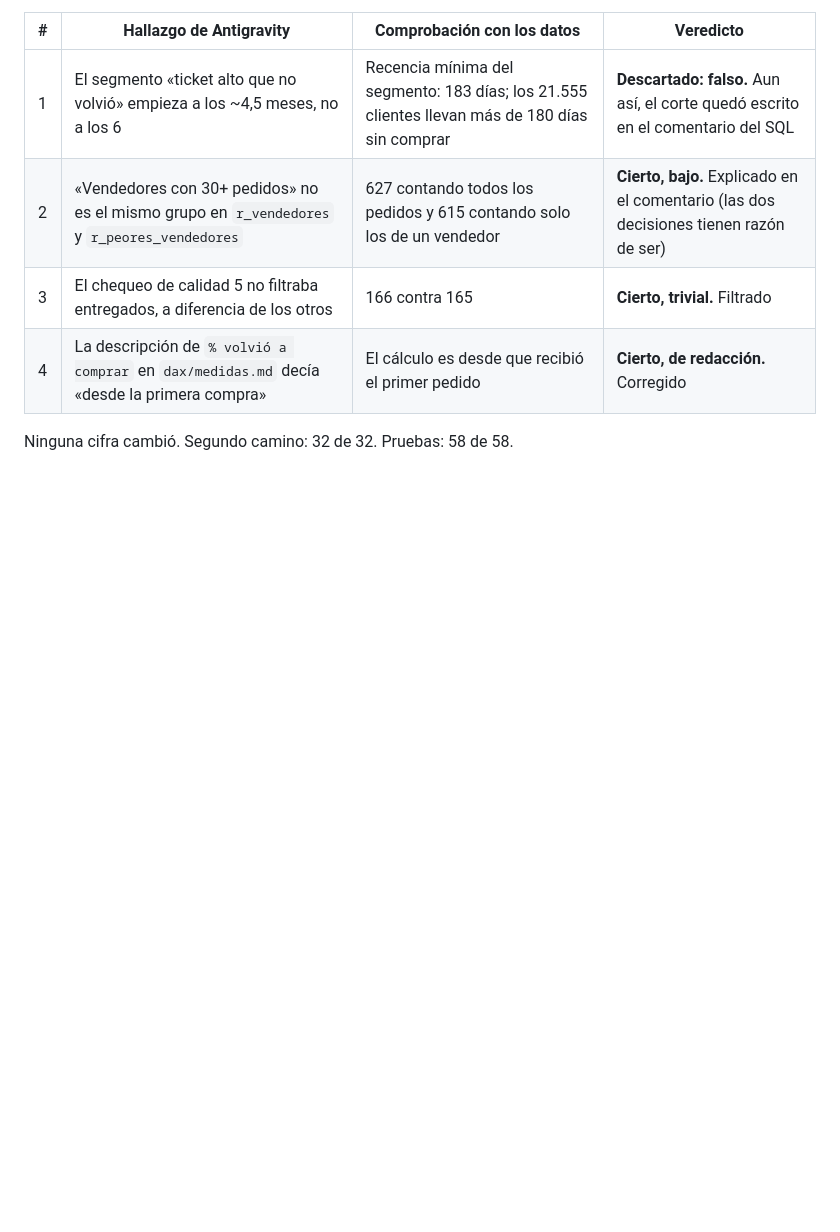
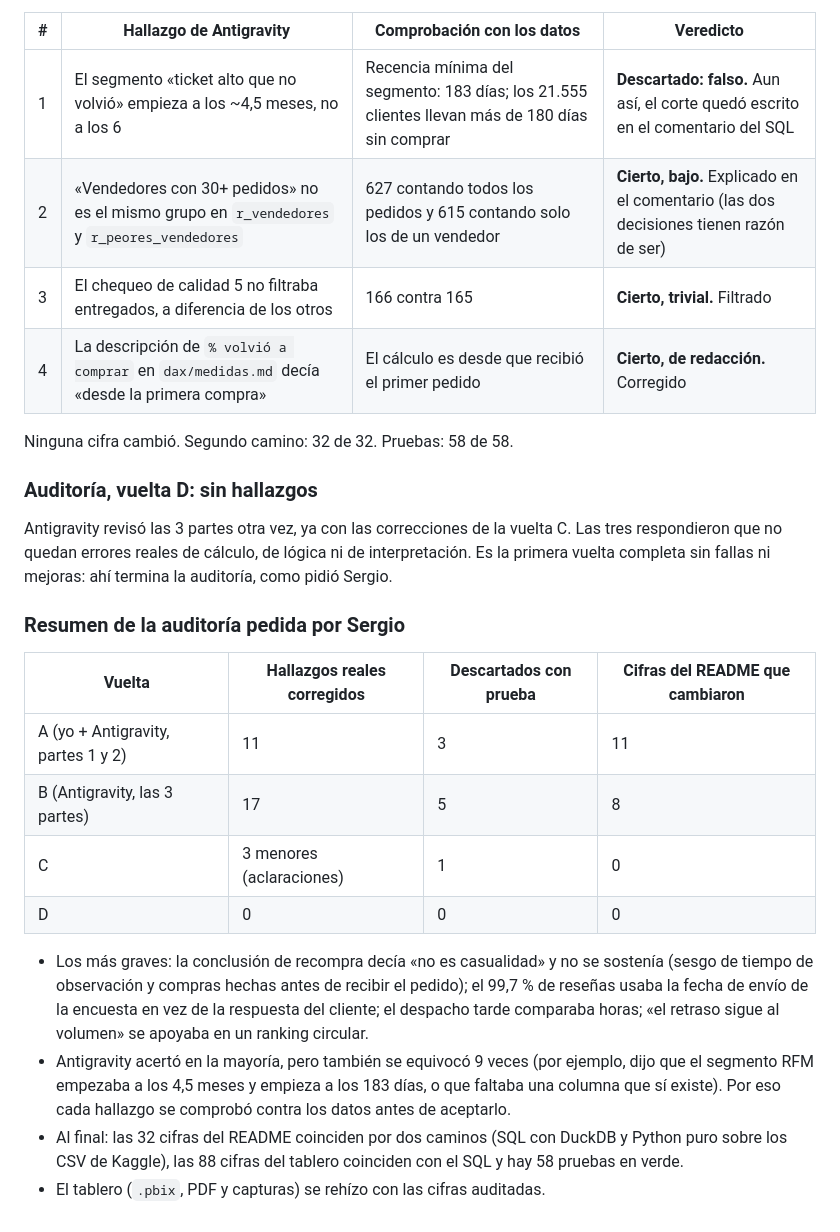
Before and after one commit to Dsergio909/olist-logistica-sql, a Markdown page: REVISION.md, the part around the change. GitHub-like rendering; blank space fills up the shorter version.

```diff
--- a/REVISION.md
+++ b/REVISION.md
@@ -192,3 +192,21 @@ Antigravity revisó la versión corregida dos veces. Parte 3 (Power Query, DAX y
 | 4 | La descripción de `% volvió a comprar` en `dax/medidas.md` decía «desde la primera compra» | El cálculo es desde que recibió el primer pedido | **Cierto, de redacción.** Corregido |
 
 Ninguna cifra cambió. Segundo camino: 32 de 32. Pruebas: 58 de 58.
+
+### Auditoría, vuelta D: sin hallazgos
+
+Antigravity revisó las 3 partes otra vez, ya con las correcciones de la vuelta C. Las tres respondieron que no quedan errores reales de cálculo, de lógica ni de interpretación. Es la primera vuelta completa sin fallas ni mejoras: ahí termina la auditoría, como pidió Sergio.
+
+### Resumen de la auditoría pedida por Sergio
+
+| Vuelta | Hallazgos reales corregidos | Descartados con prueba | Cifras del README que cambiaron |
+|---|---|---|---|
+| A (yo + Antigravity, partes 1 y 2) | 11 | 3 | 11 |
+| B (Antigravity, las 3 partes) | 17 | 5 | 8 |
+| C | 3 menores (aclaraciones) | 1 | 0 |
+| D | 0 | 0 | 0 |
+
+- Los más graves: la conclusión de recompra decía «no es casualidad» y no se sostenía (sesgo de tiempo de observación y compras hechas antes de recibir el pedido); el 99,7 % de reseñas usaba la fecha de envío de la encuesta en vez de la respuesta del cliente; el despacho tarde comparaba horas; «el retraso sigue al volumen» se apoyaba en un ranking circular.
+- Antigravity acertó en la mayoría, pero también se equivocó 9 veces (por ejemplo, dijo que el segmento RFM empezaba a los 4,5 meses y empieza a los 183 días, o que faltaba una columna que sí existe). Por eso cada hallazgo se comprobó contra los datos antes de aceptarlo.
+- Al final: las 32 cifras del README coinciden por dos caminos (SQL con DuckDB y Python puro sobre los CSV de Kaggle), las 88 cifras del tablero coinciden con el SQL y hay 58 pruebas en verde.
+- El tablero (`.pbix`, PDF y capturas) se rehízo con las cifras auditadas.
```
Also changed, not shown: README.en.md (+1 -1 lines), README.md (+1 -1 lines), capturas/01_logistica.png, capturas/02_vendedores.png, capturas/03_clientes.png, 2 other files.
